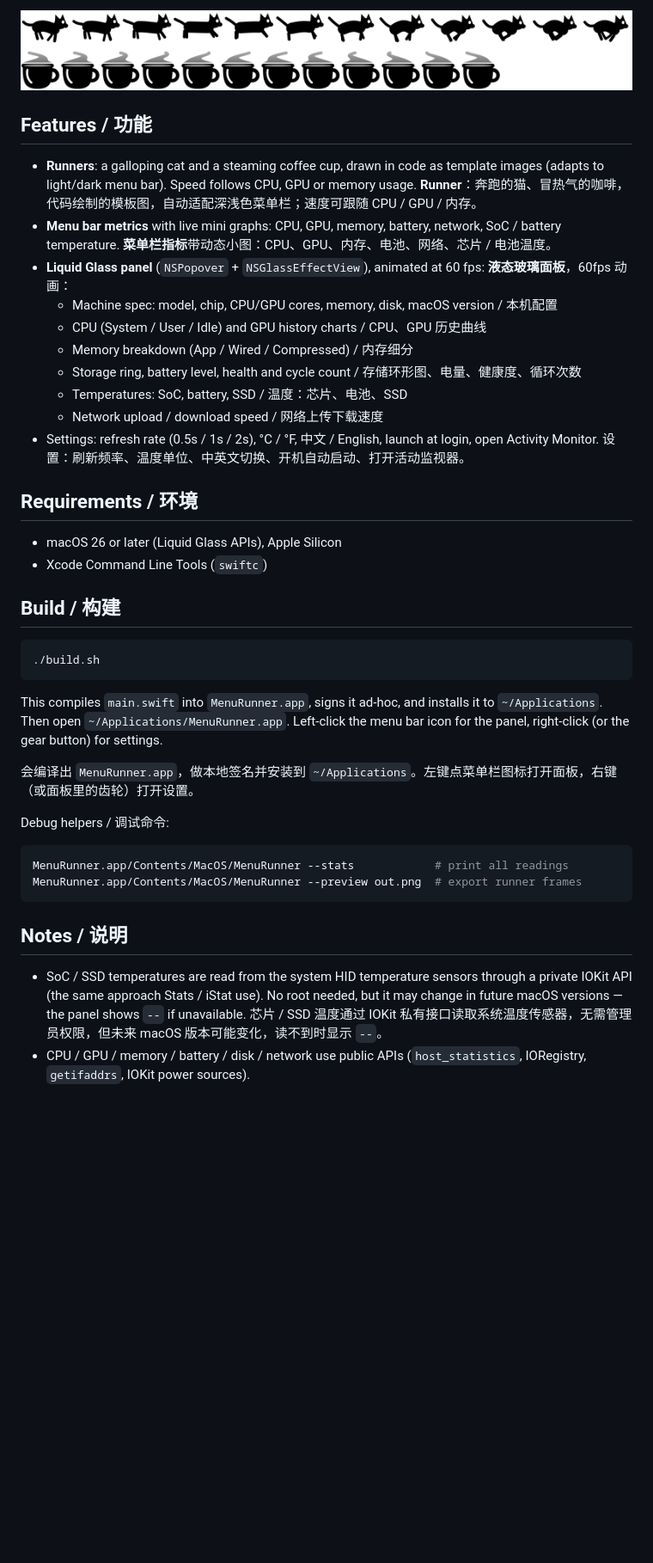
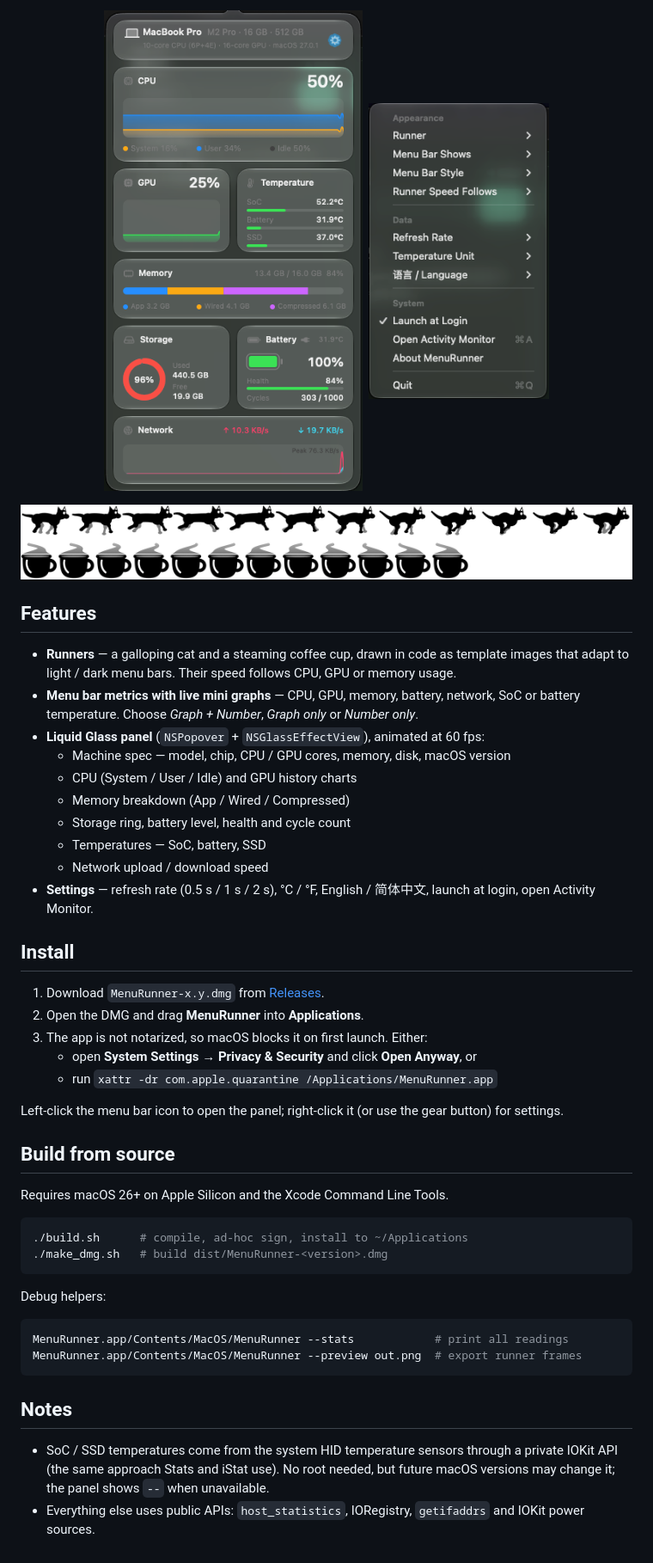
Before and after one commit to HeadmasterEggy/MenuRunner, a Markdown page: README.md, the part around one of its changes. Shown at 86% size. GitHub-like rendering; pictures changed too: docs/runners.png; blank space fills up the shorter version.

````diff
--- a/README.md
+++ b/README.md
@@ -11,48 +13,50 @@ A tiny macOS menu bar app: an animated runner that speeds up with your CPU, plus
 
-![Runners](docs/runners.png)
+<img src="docs/panel.png" width="320" alt="Panel">&nbsp;&nbsp;<img src="docs/settings.png" width="210" alt="Settings">
 
-## Features / 功能
+<img src="docs/runners.png" alt="Runners">
 
-- **Runners**: a galloping cat and a steaming coffee cup, drawn in code as template images (adapts to light/dark menu bar). Speed follows CPU, GPU or memory usage.
-  **Runner**：奔跑的猫、冒热气的咖啡，代码绘制的模板图，自动适配深浅色菜单栏；速度可跟随 CPU / GPU / 内存。
-- **Menu bar metrics** with live mini graphs: CPU, GPU, memory, battery, network, SoC / battery temperature.
-  **菜单栏指标**带动态小图：CPU、GPU、内存、电池、网络、芯片 / 电池温度。
+</div>
+
+## Features
+
+- **Runners** — a galloping cat and a steaming coffee cup, drawn in code as template images that adapt to light / dark menu bars. Their speed follows CPU, GPU or memory usage.
+- **Menu bar metrics with live mini graphs** — CPU, GPU, memory, battery, network, SoC or battery temperature. Choose *Graph + Number*, *Graph only* or *Number only*.
 - **Liquid Glass panel** (`NSPopover` + `NSGlassEffectView`), animated at 60 fps:
-  **液态玻璃面板**，60fps 动画：
-  - Machine spec: model, chip, CPU/GPU cores, memory, disk, macOS version / 本机配置
-  - CPU (System / User / Idle) and GPU history charts / CPU、GPU 历史曲线
-  - Memory breakdown (App / Wired / Compressed) / 内存细分
-  - Storage ring, battery level, health and cycle count / 存储环形图、电量、健康度、循环次数
-  - Temperatures: SoC, battery, SSD / 温度：芯片、电池、SSD
-  - Network upload / download speed / 网络上传下载速度
-- Settings: refresh rate (0.5s / 1s / 2s), °C / °F, 中文 / English, launch at login, open Activity Monitor.
-  设置：刷新频率、温度单位、中英文切换、开机自动启动、打开活动监视器。
+  - Machine spec — model, chip, CPU / GPU cores, memory, disk, macOS version
+  - CPU (System / User / Idle) and GPU history charts
+  - Memory breakdown (App / Wired / Compressed)
+  - Storage ring, battery level, health and cycle count
+  - Temperatures — SoC, battery, SSD
+  - Network upload / download speed
+- **Settings** — refresh rate (0.5 s / 1 s / 2 s), °C / °F, English / 简体中文, launch at login, open Activity Monitor.
 
-## Requirements / 环境
+## Install
 
-- macOS 26 or later (Liquid Glass APIs), Apple Silicon
-- Xcode Command Line Tools (`swiftc`)
+1. Download `MenuRunner-x.y.dmg` from [Releases](https://github.com/HeadmasterEggy/MenuRunner/releases/latest).
+2. Open the DMG and drag **MenuRunner** into **Applications**.
+3. The app is not notarized, so macOS blocks it on first launch. Either:
+   - open **System Settings → Privacy & Security** and click **Open Anyway**, or
+   - run `xattr -dr com.apple.quarantine /Applications/MenuRunner.app`
 
-## Build / 构建
+Left-click the menu bar icon to open the panel; right-click it (or use the gear button) for settings.
+
+## Build from source
+
+Requires macOS 26+ on Apple Silicon and the Xcode Command Line Tools.
 
 ```sh
-./build.sh
+./build.sh      # compile, ad-hoc sign, install to ~/Applications
+./make_dmg.sh   # build dist/MenuRunner-<version>.dmg
 ```
 
-This compiles `main.swift` into `MenuRunner.app`, signs it ad-hoc, and installs it to `~/Applications`.
-Then open `~/Applications/MenuRunner.app`. Left-click the menu bar icon for the panel, right-click (or the gear button) for settings.
-
-会编译出 `MenuRunner.app`，做本地签名并安装到 `~/Applications`。左键点菜单栏图标打开面板，右键（或面板里的齿轮）打开设置。
-
-Debug helpers / 调试命令:
+Debug helpers:
 
 ```sh
 MenuRunner.app/Contents/MacOS/MenuRunner --stats            # print all readings
 MenuRunner.app/Contents/MacOS/MenuRunner --preview out.png  # export runner frames
 ```
 
-## Notes / 说明
+## Notes
 
-- SoC / SSD temperatures are read from the system HID temperature sensors through a private IOKit API (the same approach Stats / iStat use). No root needed, but it may change in future macOS versions — the panel shows `--` if unavailable.
-  芯片 / SSD 温度通过 IOKit 私有接口读取系统温度传感器，无需管理员权限，但未来 macOS 版本可能变化，读不到时显示 `--`。
-- CPU / GPU / memory / battery / disk / network use public APIs (`host_statistics`, IORegistry, `getifaddrs`, IOKit power sources).
+- SoC / SSD temperatures come from the system HID temperature sensors through a private IOKit API (the same approach Stats and iStat use). No root needed, but future macOS versions may change it; the panel shows `--` when unavailable.
+- Everything else uses public APIs: `host_statistics`, IORegistry, `getifaddrs` and IOKit power sources.
````
Also changed, not shown: other parts of README.md (+8 -6 lines), README.zh-CN.md (added, +62 -0 lines), 4 other files.
